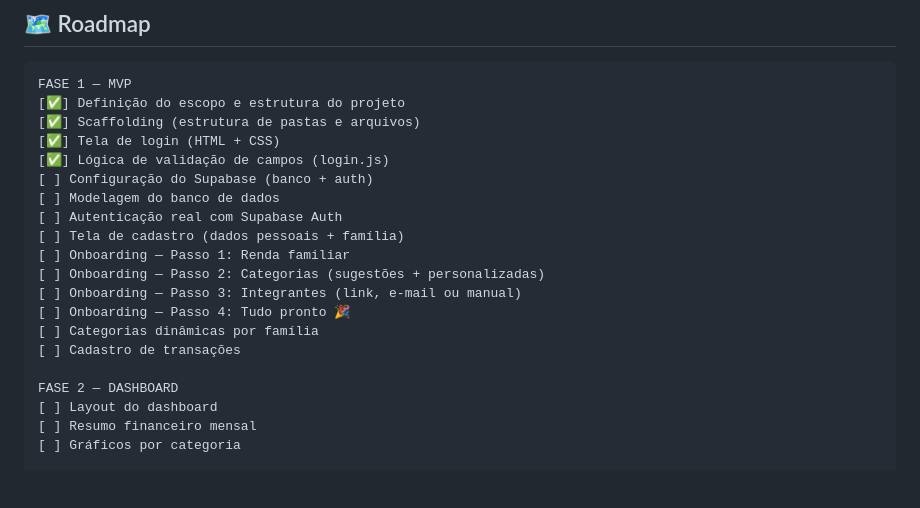
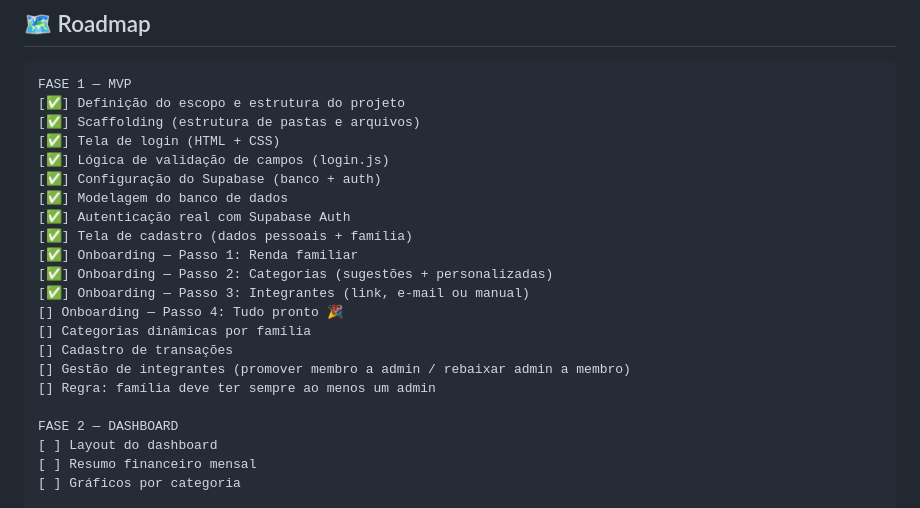
Before and after one commit to UriellBarbosa/FamilyFlow, a Markdown page: Readme.md, the part around the change. GitHub-like rendering; blank space fills up the shorter version.

Commit message:
Atualiza o Roadmap do README e adiciona gestão de papéis

```diff
--- a/Readme.md
+++ b/Readme.md
@@ -98,16 +98,18 @@ FASE 1 — MVP
 [✅] Scaffolding (estrutura de pastas e arquivos)
 [✅] Tela de login (HTML + CSS)
 [✅] Lógica de validação de campos (login.js)
-[ ] Configuração do Supabase (banco + auth)
-[ ] Modelagem do banco de dados
-[ ] Autenticação real com Supabase Auth
-[ ] Tela de cadastro (dados pessoais + família)
-[ ] Onboarding — Passo 1: Renda familiar
-[ ] Onboarding — Passo 2: Categorias (sugestões + personalizadas)
-[ ] Onboarding — Passo 3: Integrantes (link, e-mail ou manual)
-[ ] Onboarding — Passo 4: Tudo pronto 🎉
-[ ] Categorias dinâmicas por família
-[ ] Cadastro de transações
+[✅] Configuração do Supabase (banco + auth)
+[✅] Modelagem do banco de dados
+[✅] Autenticação real com Supabase Auth
+[✅] Tela de cadastro (dados pessoais + família)
+[✅] Onboarding — Passo 1: Renda familiar
+[✅] Onboarding — Passo 2: Categorias (sugestões + personalizadas)
+[✅] Onboarding — Passo 3: Integrantes (link, e-mail ou manual)
+[] Onboarding — Passo 4: Tudo pronto 🎉
+[] Categorias dinâmicas por família
+[] Cadastro de transações
+[] Gestão de integrantes (promover membro a admin / rebaixar admin a membro)
+[] Regra: família deve ter sempre ao menos um admin
 
 FASE 2 — DASHBOARD
 [ ] Layout do dashboard
```
